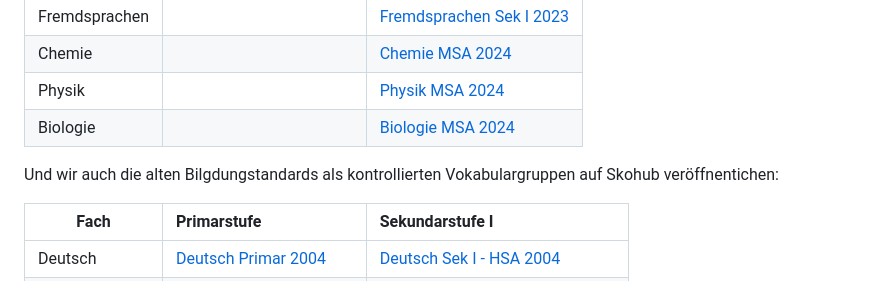
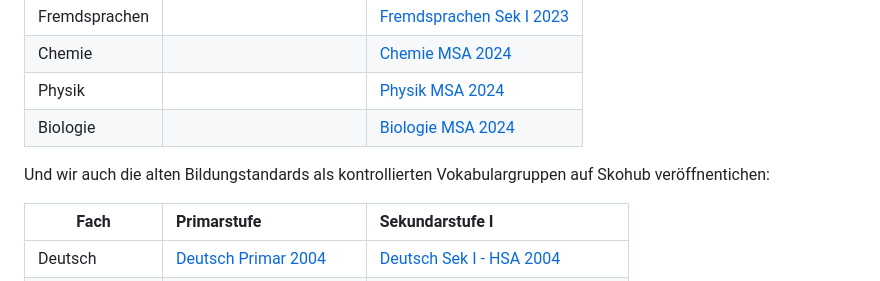
Before and after one commit to iqb-vocabs/iqb-vocabs.github.io, a Markdown page: README.md, the part around the change. Rendered like a GitHub page.

```diff
--- a/README.md
+++ b/README.md
@@ -56,7 +56,7 @@ Derzeit haben wir die folgenden Bildungstandards als kontrollierten Vokabulargru
 | Physik || [Physik MSA 2024](https://skohub.io/iqb-vocabs/v47/heads/master/index.de.html)|
 | Biologie || [Biologie MSA 2024](https://skohub.io/iqb-vocabs/v44/heads/master/index.de.html)|
 
-Und wir auch die alten Bilgdungstandards als kontrollierten Vokabulargruppen auf Skohub veröffnentichen:
+Und wir auch die alten Bildungstandards als kontrollierten Vokabulargruppen auf Skohub veröffnentichen:
 
 |Fach    | Primarstufe | Sekundarstufe I  |
 |-----------------|:--------------------|:--------------------|
```
